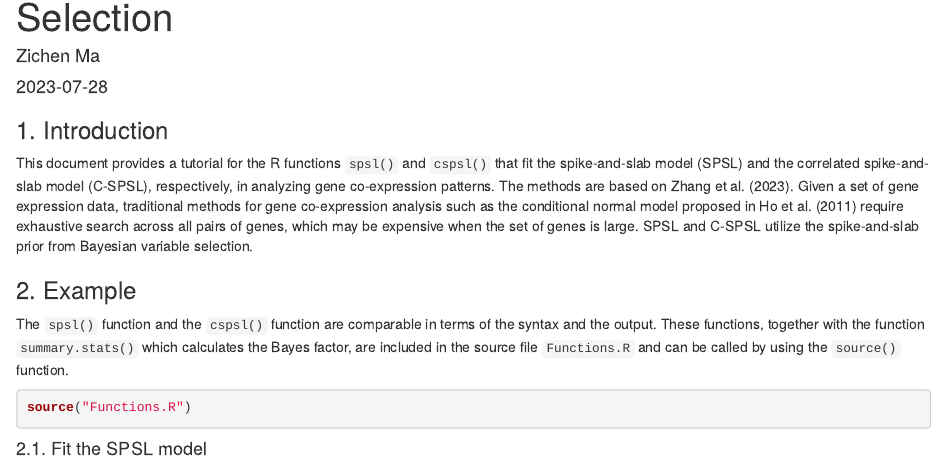
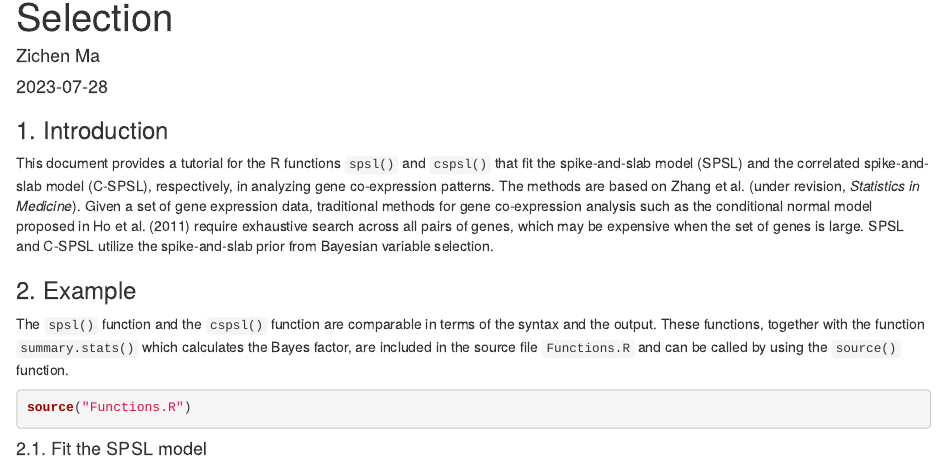
Before and after one commit to YenYiHo-Lab/GeneCoExpressionSPSL, an R Markdown document (docs/index.Rmd): the page in a window 1100 px wide, from 110 px down. Rendered offline with R 4.5, knitr and Pandoc, with nearby package versions; some code elsewhere in the file could not run offline.

Commit message:
Updated HTML page

```diff
--- a/docs/index.Rmd
+++ b/docs/index.Rmd
@@ -18,7 +18,7 @@ set.seed(10)
 
 ### 1. Introduction
 
-This document provides a tutorial for the R functions `spsl()` and `cspsl()` that fit the spike-and-slab model (SPSL) and the correlated spike-and-slab model (C-SPSL), respectively, in analyzing gene co-expression patterns. The methods are based on Zhang et al. (2023). Given a set of gene expression data, traditional methods for gene co-expression analysis such as the conditional normal model proposed in Ho et al. (2011) require exhaustive search across all pairs of genes, which may be expensive when the set of genes is large. SPSL and C-SPSL utilize the spike-and-slab prior from Bayesian variable selection.
+This document provides a tutorial for the R functions `spsl()` and `cspsl()` that fit the spike-and-slab model (SPSL) and the correlated spike-and-slab model (C-SPSL), respectively, in analyzing gene co-expression patterns. The methods are based on Zhang et al. (under revision, *Statistics in Medicine*). Given a set of gene expression data, traditional methods for gene co-expression analysis such as the conditional normal model proposed in Ho et al. (2011) require exhaustive search across all pairs of genes, which may be expensive when the set of genes is large. SPSL and C-SPSL utilize the spike-and-slab prior from Bayesian variable selection.
 
 ### 2. Example
 
```
Also changed, not shown: 1 other file.
